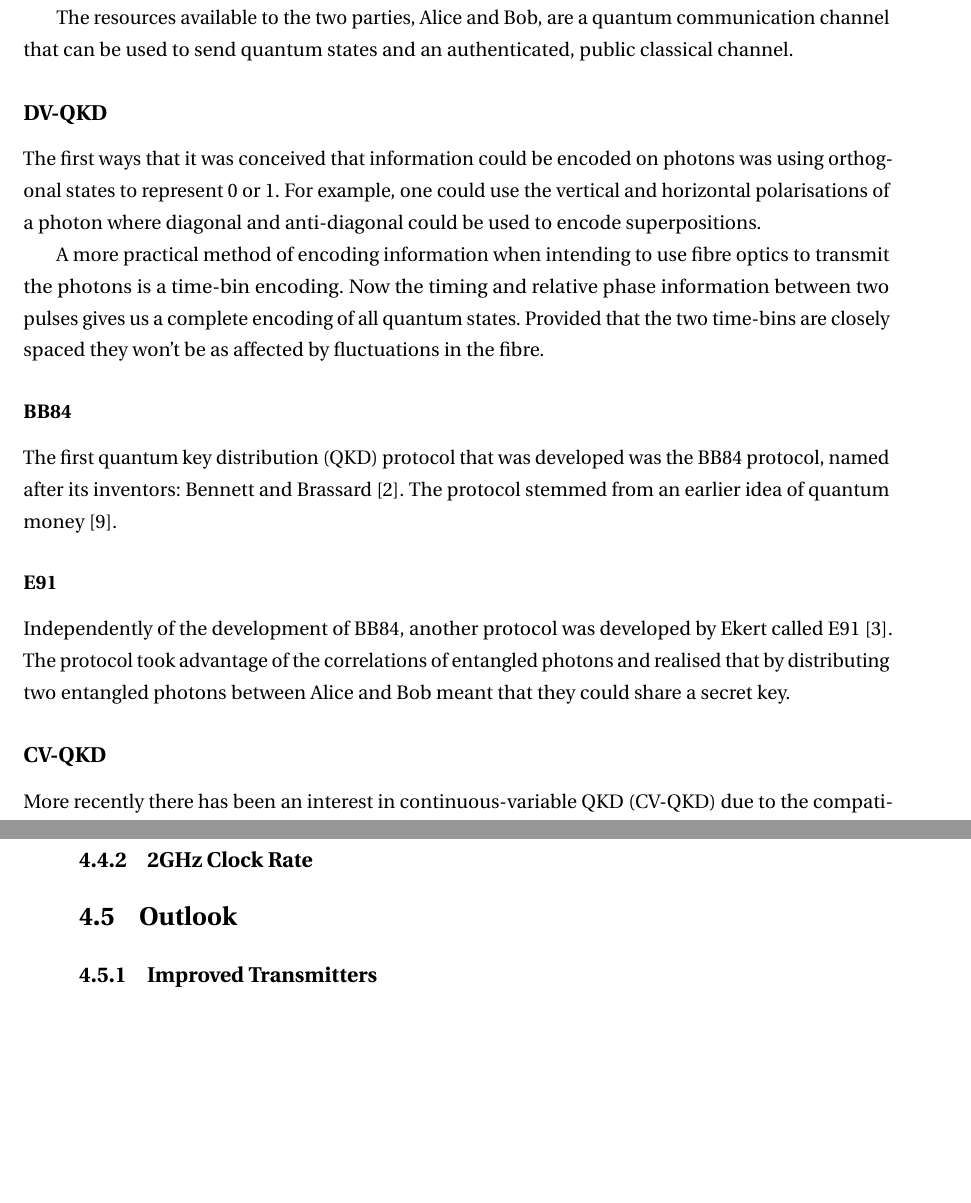
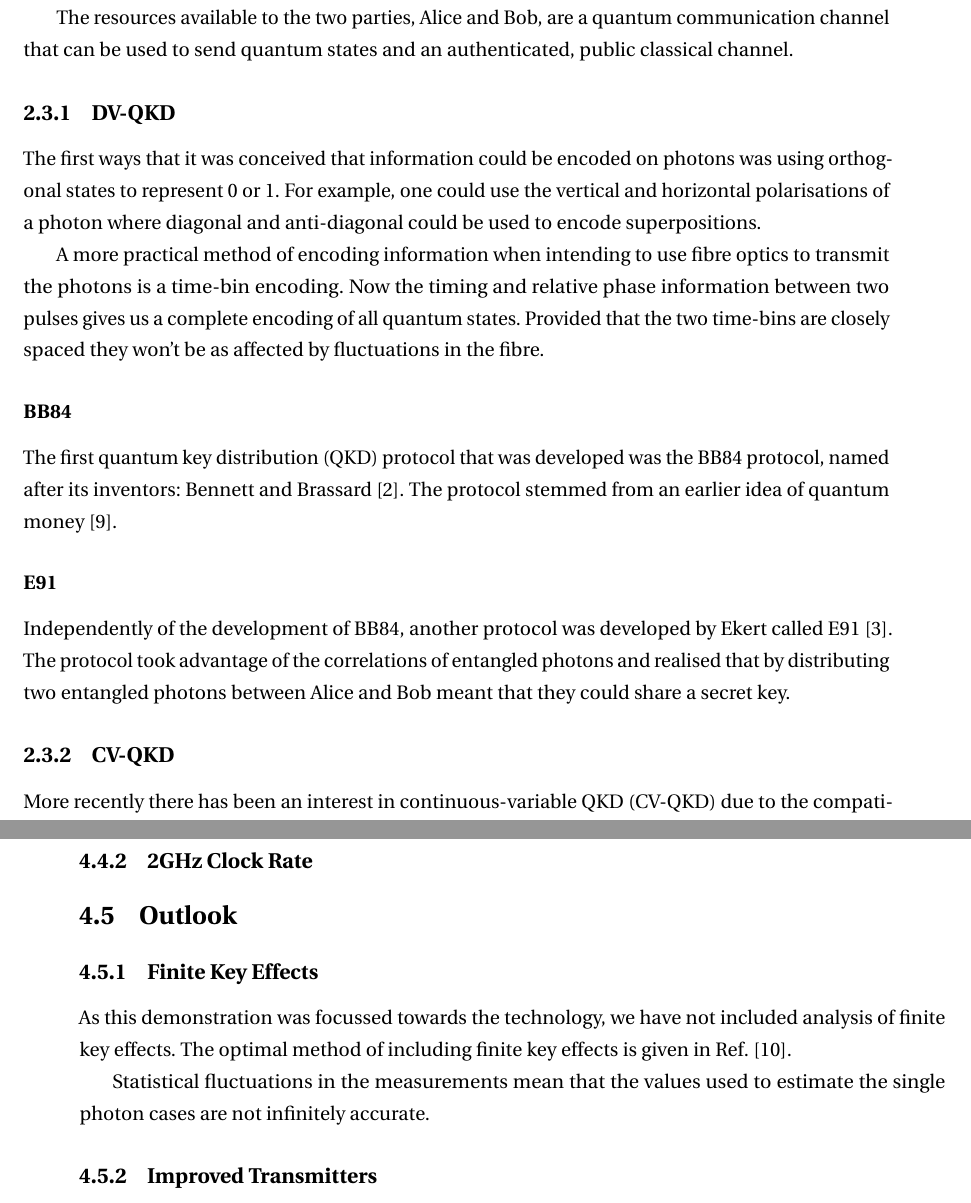
Before and after one commit to hsemenenko/Thesis, a LaTeX thesis (henry_semenenko_thesis.tex, which reads chapters/chapter02/chap02.tex, chapters/chapter04/chap04.tex): two parts of pages 27 and 42 of 74, joined at a grey line, cut so that both start at the same text, the shorter picture padded with empty space. Compiled offline with pdfLaTeX.

Commit message:
Added finite key section to chapter 4

```diff
--- a/chapters/chapter02/chap02.tex
+++ b/chapters/chapter02/chap02.tex
@@ -104,7 +104,7 @@ There are many different ways that information can be encoded on photons. This h
 
 The resources available to the two parties, Alice and Bob, are a quantum communication channel that can be used to send quantum states and an authenticated, public classical channel.
 
-\subsection*{DV-QKD}
+\subsection{DV-QKD}
 
 The first ways that it was conceived that information could be encoded on photons was using orthogonal states to represent 0 or 1. For example, one could use the vertical and horizontal polarisations of a photon where diagonal and anti-diagonal could be used to encode superpositions.
 
@@ -118,7 +118,7 @@ The first \ac{QKD} protocol that was developed was the BB84 protocol, named afte
 
 Independently of the development of BB84, another protocol was developed by Ekert called E91 \cite{E91}. The protocol took advantage of the correlations of entangled photons and realised that by distributing two entangled photons between Alice and Bob meant that they could share a secret key.
 
-\subsection*{CV-QKD}
+\subsection{CV-QKD}
 
 More recently there has been an interest in \ac{cvqkd} due to the compatibility with current telecomms equipments. The states are encoded in quadrature space and measured using homodyne receivers, much like how classical information is transmitter.
 
--- a/chapters/chapter04/chap04.tex
+++ b/chapters/chapter04/chap04.tex
@@ -90,6 +90,12 @@ We can use the decoy sates in $X$ to bound the single photon events in $Z$ \cite
 
 \section{Outlook}
 
+\subsection{Finite Key Effects}
+
+As this demonstration was focussed towards the technology, we have not included analysis of finite key effects. The optimal method of including finite key effects is given in Ref. \cite{zhou2016}.
+
+Statistical fluctuations in the measurements mean that the values used to estimate the single photon cases are not infinitely accurate.
+
 \subsection{Improved Transmitters}
 
 \begin{figure}[tbp]
```
